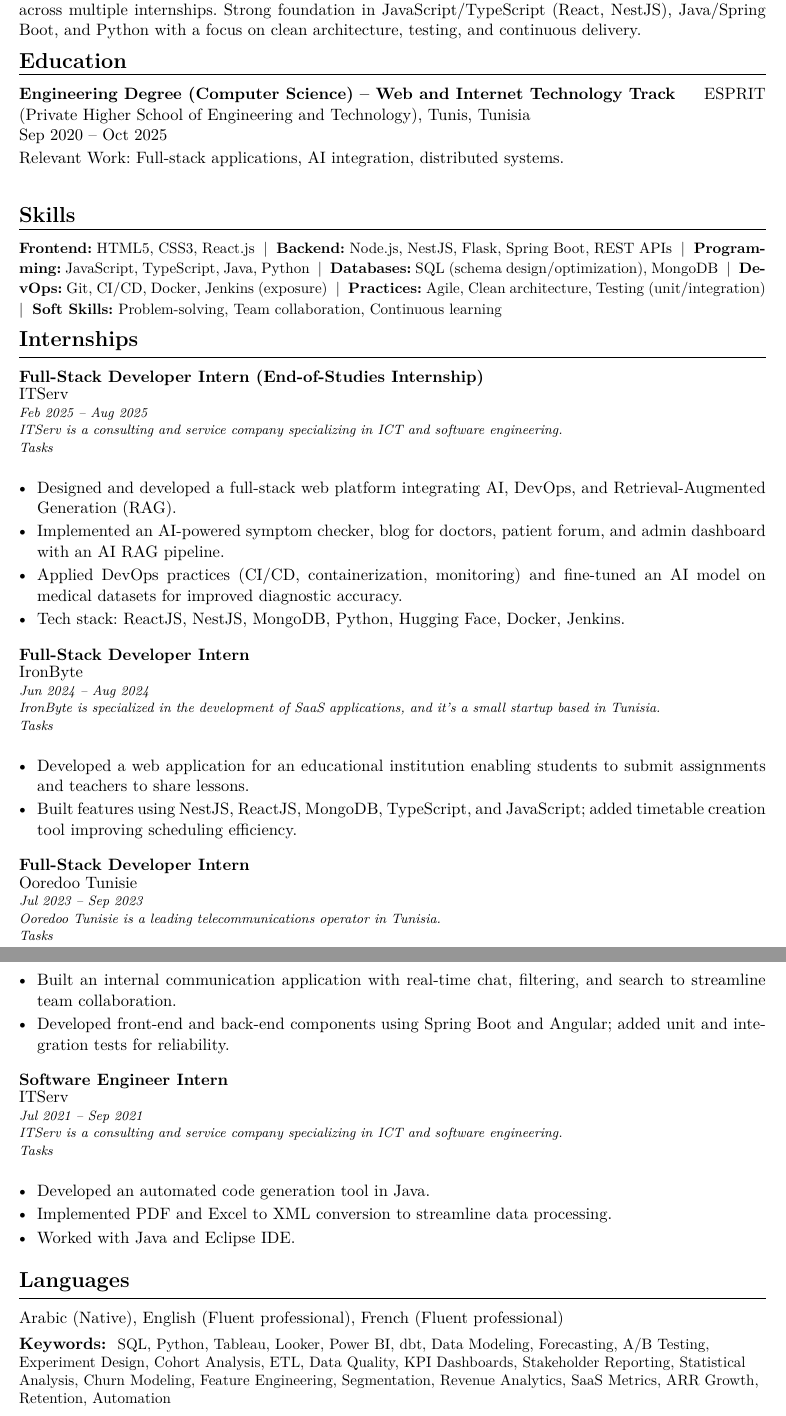
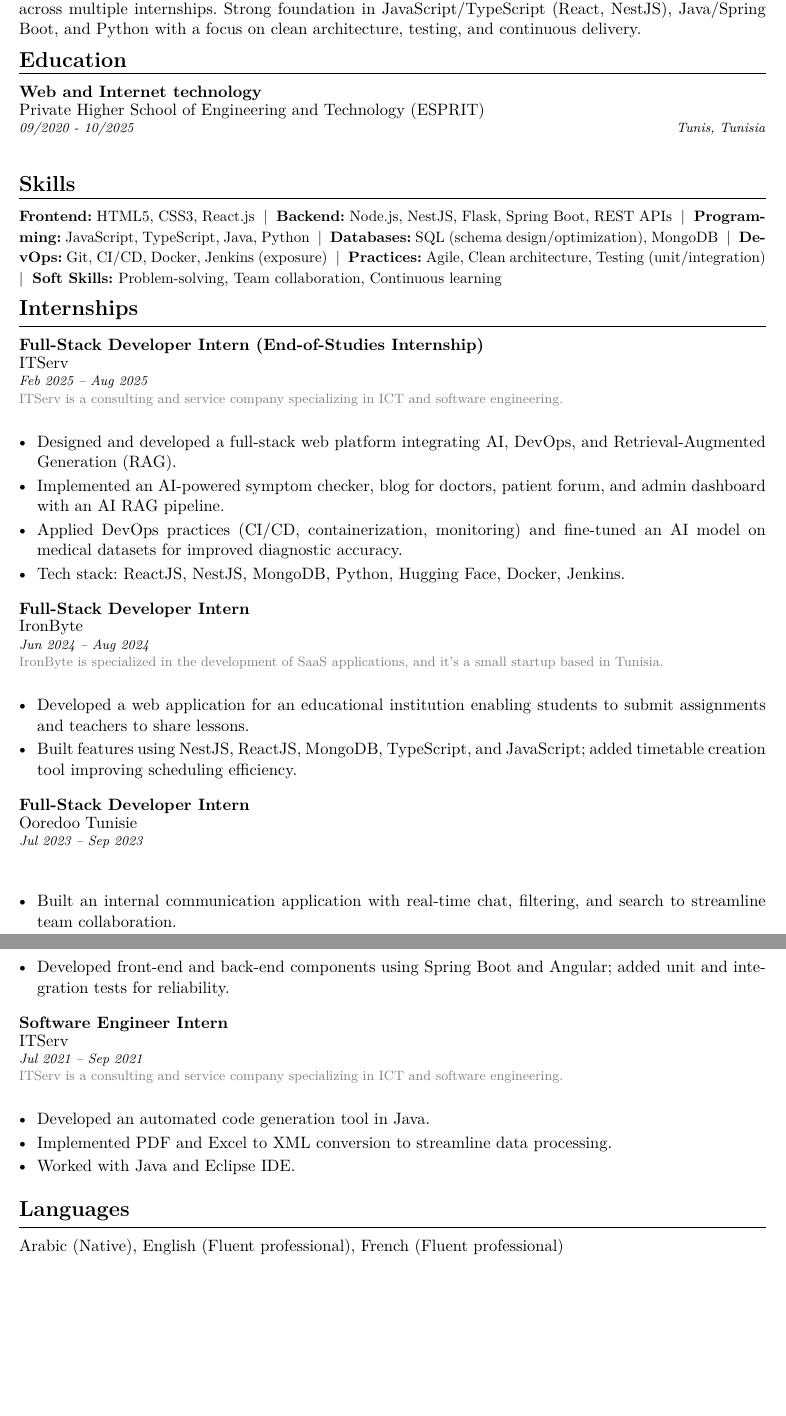
Before and after one commit to YosrBennagra/Latex-CV, a LaTeX document (main.tex, which reads keywords.tex, preamble.tex): two parts of pages 1 and 2 of 2, joined at a grey line, cut so that both start at the same text, the shorter picture padded with empty space. Compiled offline with pdfLaTeX.

Commit message:
fixed all

```diff
--- a/keywords.tex
+++ /dev/null
@@ -1,6 +0,0 @@
-% !TeX root = main.tex
-% Keyword reinforcement (ATS). Keep it plain text, comma-separated phrases.
-% Tailor per application; DO NOT keyword stuff unrealistically.
-\begin{cvkeywords}
-SQL, Python, Tableau, Looker, Power BI, dbt, Data Modeling, Forecasting, A/B Testing, Experiment Design, Cohort Analysis, ETL, Data Quality, KPI Dashboards, Stakeholder Reporting, Statistical Analysis, Churn Modeling, Feature Engineering, Segmentation, Revenue Analytics, SaaS Metrics, ARR Growth, Retention, Automation
-\end{cvkeywords}
--- a/main.tex
+++ b/main.tex
@@ -21,9 +21,9 @@
 \CVSummary
 % ================= EDUCATION (MOVED UP) =================
 \cvsection{Education}
-\textbf{Engineering Degree (Computer Science) – Web and Internet Technology Track} \hfill ESPRIT (Private Higher School of Engineering and Technology), Tunis, Tunisia\\
-\daterange{Sep 2020}{Oct 2025}\\[2pt]
-Relevant Work: Full-stack applications, AI integration, distributed systems.\\[4pt]
+\textbf{Web and Internet technology}\\[-2pt]
+Private Higher School of Engineering and Technology (ESPRIT)\\[-2pt]
+{\footnotesize\textit{09/2020 - 10/2025}} \hfill {\footnotesize\textit{Tunis, Tunisia}}\\[4pt]
 
 
 % ================= CORE SKILLS =================
@@ -33,24 +33,24 @@ Relevant Work: Full-stack applications, AI integration, distributed systems.\\[4
 % ================= INTERNSHIPS =================
 \cvsection{Internships}
 
-\begin{internship}{Full-Stack Developer Intern (End-of-Studies Internship)}{ITServ}{Remote}{Feb 2025 -- Aug 2025}{ITServ is a consulting and service company specializing in ICT and software engineering.}
+\begin{internship}{Full-Stack Developer Intern (End-of-Studies Internship)}{ITServ}{Tunisia}{Feb 2025 -- Aug 2025}{ITServ is a consulting and service company specializing in ICT and software engineering.}
   \item Designed and developed a full-stack web platform integrating AI, DevOps, and Retrieval-Augmented Generation (RAG).
   \item Implemented an AI-powered symptom checker, blog for doctors, patient forum, and admin dashboard with an AI RAG pipeline.
   \item Applied DevOps practices (CI/CD, containerization, monitoring) and fine-tuned an AI model on medical datasets for improved diagnostic accuracy.
   \item Tech stack: ReactJS, NestJS, MongoDB, Python, Hugging Face, Docker, Jenkins.
 \end{internship}
 
-\begin{internship}{Full-Stack Developer Intern}{IronByte}{Remote}{Jun 2024 -- Aug 2024}{IronByte is specialized in the development of SaaS applications, and it's a small startup based in Tunisia.}
+\begin{internship}{Full-Stack Developer Intern}{IronByte}{Tunisia}{Jun 2024 -- Aug 2024}{IronByte is specialized in the development of SaaS applications, and it's a small startup based in Tunisia.}
   \item Developed a web application for an educational institution enabling students to submit assignments and teachers to share lessons.
   \item Built features using NestJS, ReactJS, MongoDB, TypeScript, and JavaScript; added timetable creation tool improving scheduling efficiency.
 \end{internship}
 
-\begin{internship}{Full-Stack Developer Intern}{Ooredoo Tunisie}{Tunisia}{Jul 2023 -- Sep 2023}{Ooredoo Tunisie is a leading telecommunications operator in Tunisia.}
+\begin{internship}{Full-Stack Developer Intern}{Ooredoo Tunisie}{Tunisia}{Jul 2023 -- Sep 2023}{}
   \item Built an internal communication application with real-time chat, filtering, and search to streamline team collaboration.
   \item Developed front-end and back-end components using Spring Boot and Angular; added unit and integration tests for reliability.
 \end{internship}
 
-\begin{internship}{Software Engineer Intern}{ITServ}{Remote}{Jul 2021 -- Sep 2021}{ITServ is a consulting and service company specializing in ICT and software engineering.}
+\begin{internship}{Software Engineer Intern}{ITServ}{Tunisia}{Jul 2021 -- Sep 2021}{ITServ is a consulting and service company specializing in ICT and software engineering.}
   \item Developed an automated code generation tool in Java.
   \item Implemented PDF and Excel to XML conversion to streamline data processing.
   \item Worked with Java and Eclipse IDE.
@@ -62,10 +62,5 @@ Relevant Work: Full-stack applications, AI integration, distributed systems.\\[4
 \cvsection{Languages}
 Arabic (Native), English (Fluent professional), French (Fluent professional)
 
-% ================= OPTIONAL KEYWORDS =================
-\ifshowkeywords
-  \input{keywords}
-\fi
-
 % ================== END DOCUMENT ==================
 \end{document}
--- a/preamble.tex
+++ b/preamble.tex
@@ -101,8 +101,7 @@
   \par\textbf{#1}\\[-2pt]
   #2\\[-2pt]
   {\footnotesize\textit{#4}}\\[-2pt]
-  {\footnotesize\emph{#5}}\\[-2pt]
-  {\footnotesize\textit{Tasks}}\\[-4pt]
+  {\footnotesize\textcolor{gray}{#5}}\\[-2pt]
   \begin{itemize}[leftmargin=12pt,itemsep=2pt,topsep=2pt]
 }{\end{itemize}\vspace{6pt}}
 
```
Also changed, not shown: main.pdf, 4 other files.
